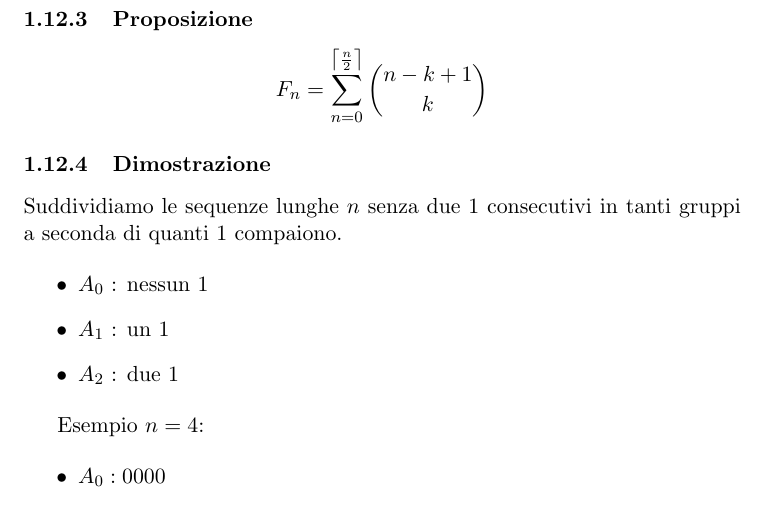
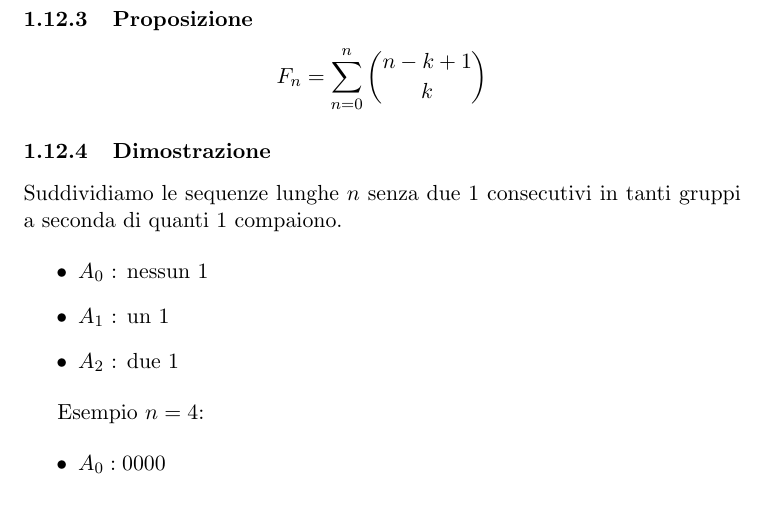
Before and after one commit to stormtroober/MdP-LaTex, a LaTeX document (MatDiscrProb.tex): part of page 15 of 23, cut so that both start at the same text. Compiled offline with pdfLaTeX.

Commit message:
n/2 --> n sommatoria lezione 09-10-2019

```diff
--- a/MatDiscrProb.tex
+++ b/MatDiscrProb.tex
@@ -452,7 +452,7 @@
 			\subsubsection{Proposizione}
 
 			\[
-				F_n = \sum_{n=0}^{\left\lceil{\frac{n}{2}}\right\rceil}
+				F_n = \sum_{n=0}^{n}
 				\binom{n-k+1}{k}
 			\]
 
```
